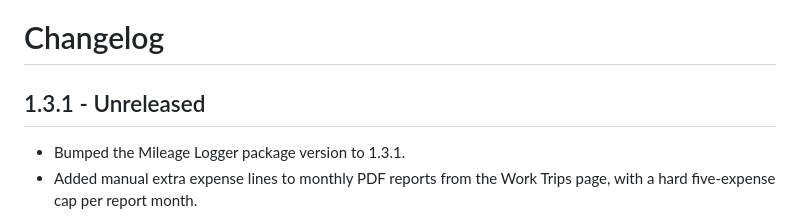
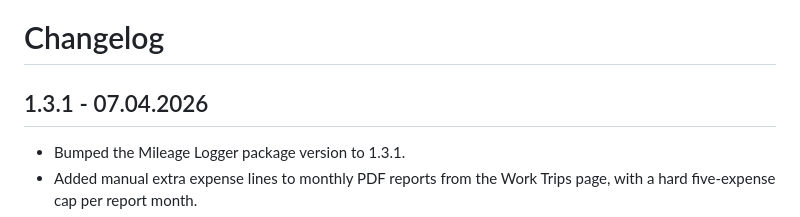
Before and after one commit to cosmicc/Mileage-Logger, a Markdown page: CHANGELOG.md, the part around the change. Drawn GitHub-style.

Commit message:
Release v1.3.1

```diff
--- a/CHANGELOG.md
+++ b/CHANGELOG.md
@@ -1,6 +1,6 @@
 # Changelog
 
-## 1.3.1 - Unreleased
+## 1.3.1 - 07.04.2026
 
 - Bumped the Mileage Logger package version to 1.3.1.
 - Added manual extra expense lines to monthly PDF reports from the Work Trips page, with a hard
```
